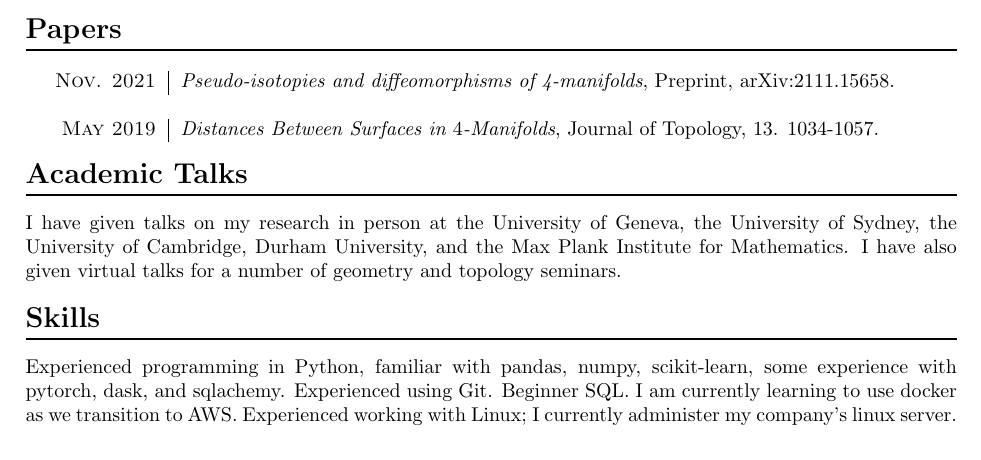
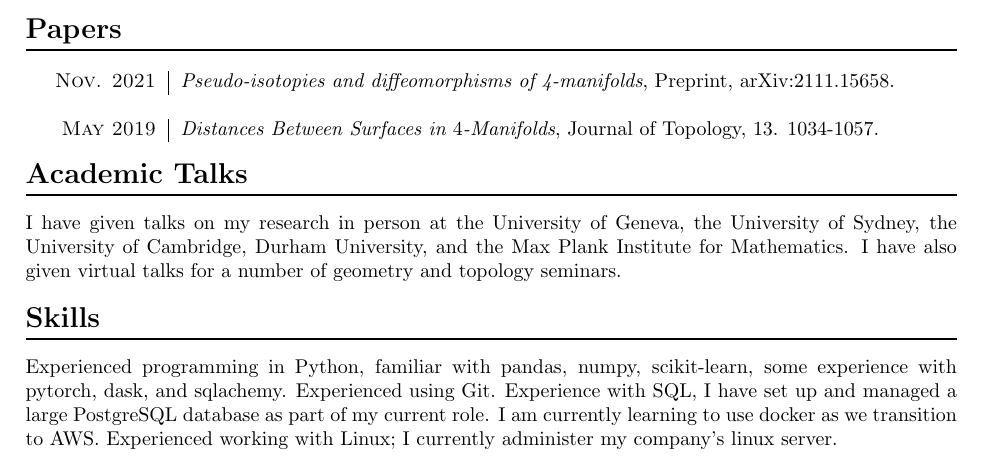
Before and after one commit to oliver-singh/cv, a LaTeX CV (oliver_singh_CV.tex): part of the page, cut so that both start at the same text. Compiled offline with pdfLaTeX.

Commit message:
modified sql experience

```diff
--- a/oliver_singh_CV.tex
+++ b/oliver_singh_CV.tex
@@ -120,7 +120,7 @@ I have given talks on my research in person at the University of Geneva, the Uni
 
 \section*{Skills}
 
-Experienced programming in Python, familiar with pandas, numpy, scikit-learn, some experience with pytorch, dask, and sqlachemy. Experienced using Git. Beginner SQL. I am currently learning to use docker as we transition to AWS. Experienced working with Linux; I currently administer my company's linux server.
+Experienced programming in Python, familiar with pandas, numpy, scikit-learn, some experience with pytorch, dask, and sqlachemy. Experienced using Git. Experience with SQL, I have set up and managed a large PostgreSQL database as part of my current role. I am currently learning to use docker as we transition to AWS. Experienced working with Linux; I currently administer my company's linux server.
 
 %\begin{tabular}{r | p{13.3cm}}
 %
```
Also changed, not shown: oliver_singh_CV.pdf.
